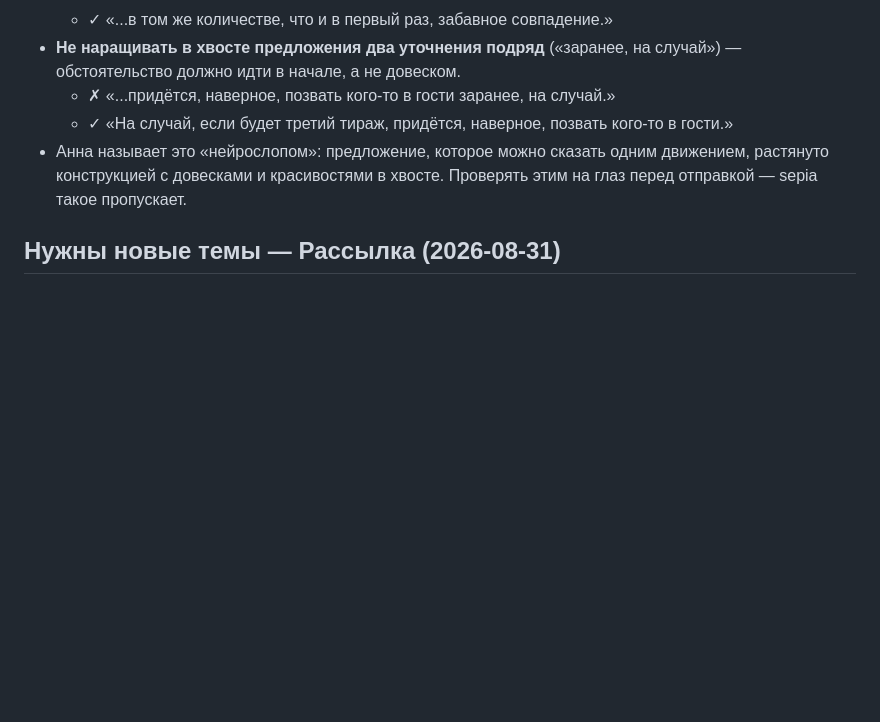
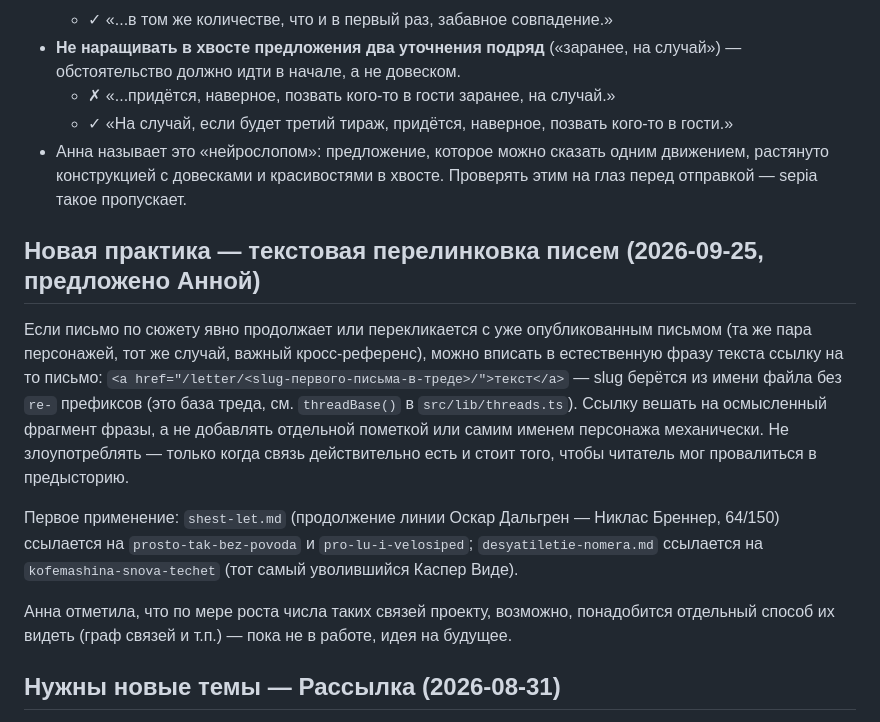
Before and after one commit to pss-dot/poslednie-pravki-site, a Markdown page: content-plan.md, the part around the change. Drawn GitHub-style; blank space fills up the shorter version.

Commit message:
Add text interlinking practice for letters
Introduced a new practice for text interlinking in letters, allowing references to previously published letters within the text. Added examples of first applications and noted the potential need for a visual connection graph in the future.

```diff
--- a/content-plan.md
+++ b/content-plan.md
@@ -424,6 +424,14 @@
   - ✓ «На случай, если будет третий тираж, придётся, наверное, позвать кого-то в гости.»
 - Анна называет это «нейрослопом»: предложение, которое можно сказать одним движением, растянуто конструкцией с довесками и красивостями в хвосте. Проверять этим на глаз перед отправкой — sepia такое пропускает.
 
+
+## Новая практика — текстовая перелинковка писем (2026-09-25, предложено Анной)
+
+Если письмо по сюжету явно продолжает или перекликается с уже опубликованным письмом (та же пара персонажей, тот же случай, важный кросс-референс), можно вписать в естественную фразу текста ссылку на то письмо: `<a href="/letter/<slug-первого-письма-в-треде>/">текст</a>` — slug берётся из имени файла без `re-` префиксов (это база треда, см. `threadBase()` в `src/lib/threads.ts`). Ссылку вешать на осмысленный фрагмент фразы, а не добавлять отдельной пометкой или самим именем персонажа механически. Не злоупотреблять — только когда связь действительно есть и стоит того, чтобы читатель мог провалиться в предысторию.
+
+Первое применение: `shest-let.md` (продолжение линии Оскар Дальгрен — Никлас Бреннер, 64/150) ссылается на `prosto-tak-bez-povoda` и `pro-lu-i-velosiped`; `desyatiletie-nomera.md` ссылается на `kofemashina-snova-techet` (тот самый уволившийся Каспер Виде).
+
+Анна отметила, что по мере роста числа таких связей проекту, возможно, понадобится отдельный способ их видеть (граф связей и т.п.) — пока не в работе, идея на будущее.
 ## Нужны новые темы — Рассылка (2026-08-31)
 
 В бэклоге рассылки не осталось ни одной непрофильной темы: 43, 44, 46, 47 — все про авторов и редакторов. По правилу от 2026-08-14 профильные и непрофильные чередуются, поэтому 2026-08-31 пришлось взять 45-ю (мебель) вне очереди. Надо придумать с Анной пять-шесть непрофильных: банки, доставка еды, техника, автосервис, страховка на телефон, стоматология, левые конференции — то, что издательству вообще ни к чему.
```
